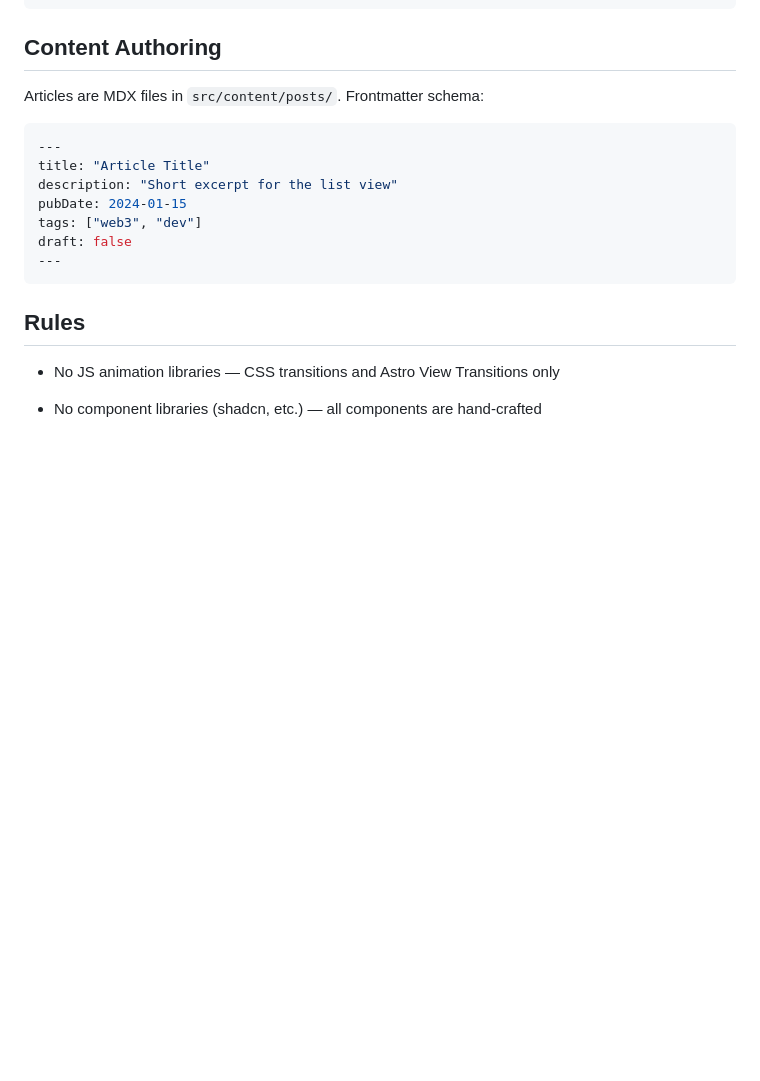
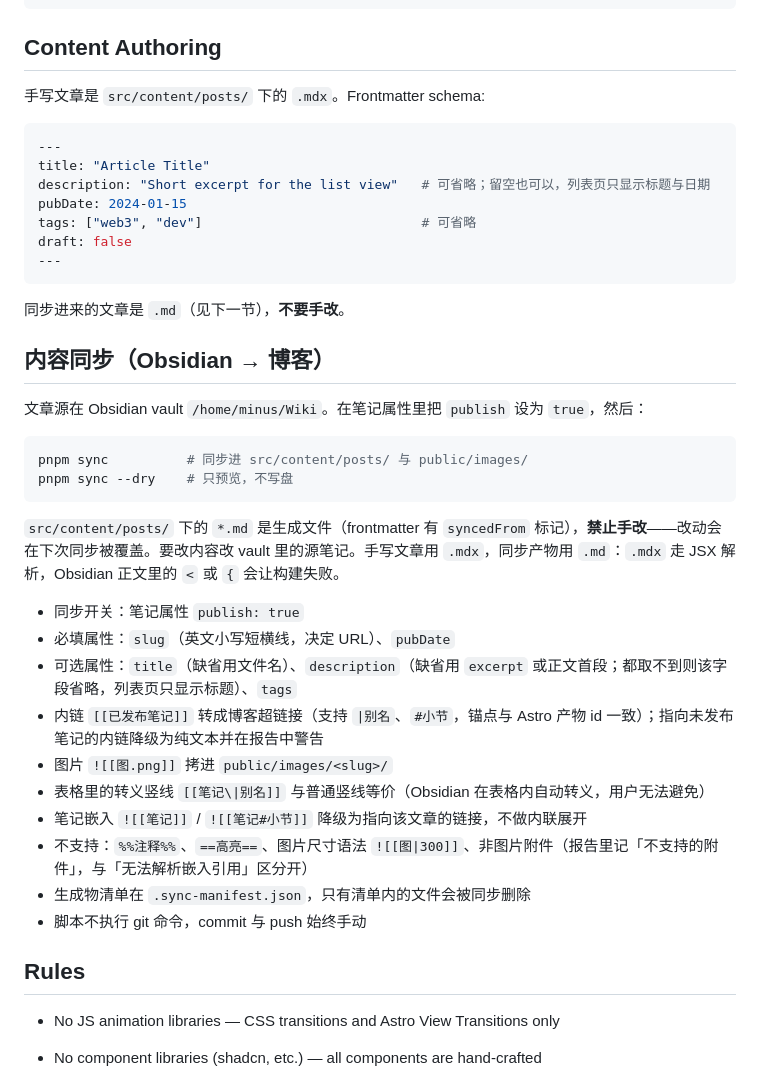
Before and after one commit to chenmochaos/chenmochaos.github.io, a Markdown page: CLAUDE.md, the part around the change. GitHub-like rendering; blank space fills up the shorter version.

Commit message:
docs: document obsidian sync workflow

````diff
--- a/CLAUDE.md
+++ b/CLAUDE.md
@@ -92,16 +92,40 @@ pnpm preview      # Preview production build locally
 ```
 
 ## Content Authoring
-Articles are MDX files in `src/content/posts/`. Frontmatter schema:
+手写文章是 `src/content/posts/` 下的 `.mdx`。Frontmatter schema:
 ```yaml
 ---
 title: "Article Title"
-description: "Short excerpt for the list view"
+description: "Short excerpt for the list view"   # 可省略；留空也可以，列表页只显示标题与日期
 pubDate: 2024-01-15
-tags: ["web3", "dev"]
+tags: ["web3", "dev"]                            # 可省略
 draft: false
 ---
 ```
+
+同步进来的文章是 `.md`（见下一节），**不要手改**。
+
+## 内容同步（Obsidian → 博客）
+
+文章源在 Obsidian vault `/home/minus/Wiki`。在笔记属性里把 `publish` 设为 `true`，然后：
+
+```bash
+pnpm sync          # 同步进 src/content/posts/ 与 public/images/
+pnpm sync --dry    # 只预览，不写盘
+```
+
+`src/content/posts/` 下的 `*.md` 是生成文件（frontmatter 有 `syncedFrom` 标记），**禁止手改**——改动会在下次同步被覆盖。要改内容改 vault 里的源笔记。手写文章用 `.mdx`，同步产物用 `.md`：`.mdx` 走 JSX 解析，Obsidian 正文里的 `<` 或 `{` 会让构建失败。
+
+- 同步开关：笔记属性 `publish: true`
+- 必填属性：`slug`（英文小写短横线，决定 URL）、`pubDate`
+- 可选属性：`title`（缺省用文件名）、`description`（缺省用 `excerpt` 或正文首段；都取不到则该字段省略，列表页只显示标题）、`tags`
+- 内链 `[[已发布笔记]]` 转成博客超链接（支持 `|别名`、`#小节`，锚点与 Astro 产物 id 一致）；指向未发布笔记的内链降级为纯文本并在报告中警告
+- 图片 `![[图.png]]` 拷进 `public/images/<slug>/`
+- 表格里的转义竖线 `[[笔记\|别名]]` 与普通竖线等价（Obsidian 在表格内自动转义，用户无法避免）
+- 笔记嵌入 `![[笔记]]` / `![[笔记#小节]]` 降级为指向该文章的链接，不做内联展开
+- 不支持：`%%注释%%`、`==高亮==`、图片尺寸语法 `![[图|300]]`、非图片附件（报告里记「不支持的附件」，与「无法解析嵌入引用」区分开）
+- 生成物清单在 `.sync-manifest.json`，只有清单内的文件会被同步删除
+- 脚本不执行 git 命令，commit 与 push 始终手动
 
 ## Rules
 - No JS animation libraries — CSS transitions and Astro View Transitions only
````
